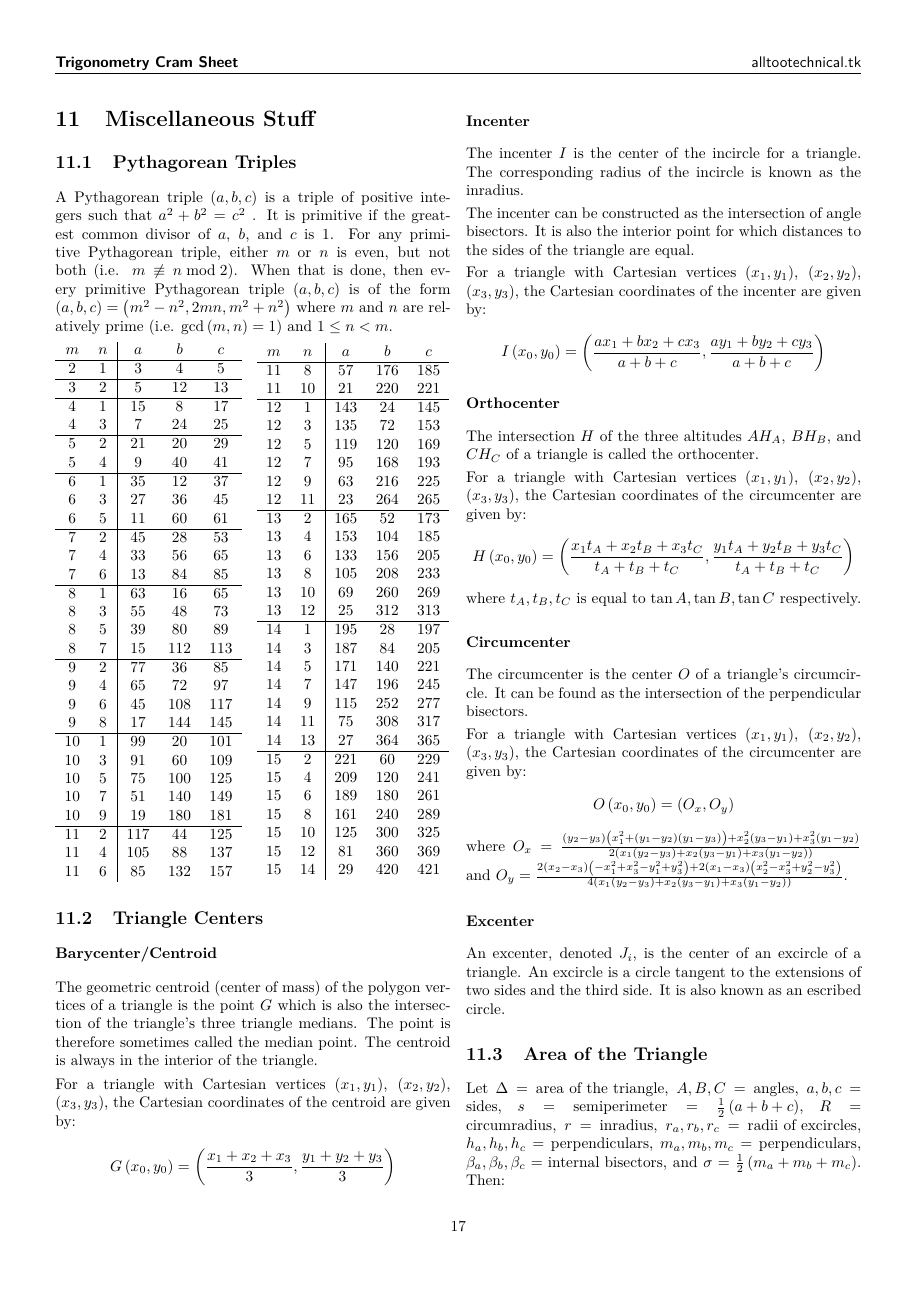
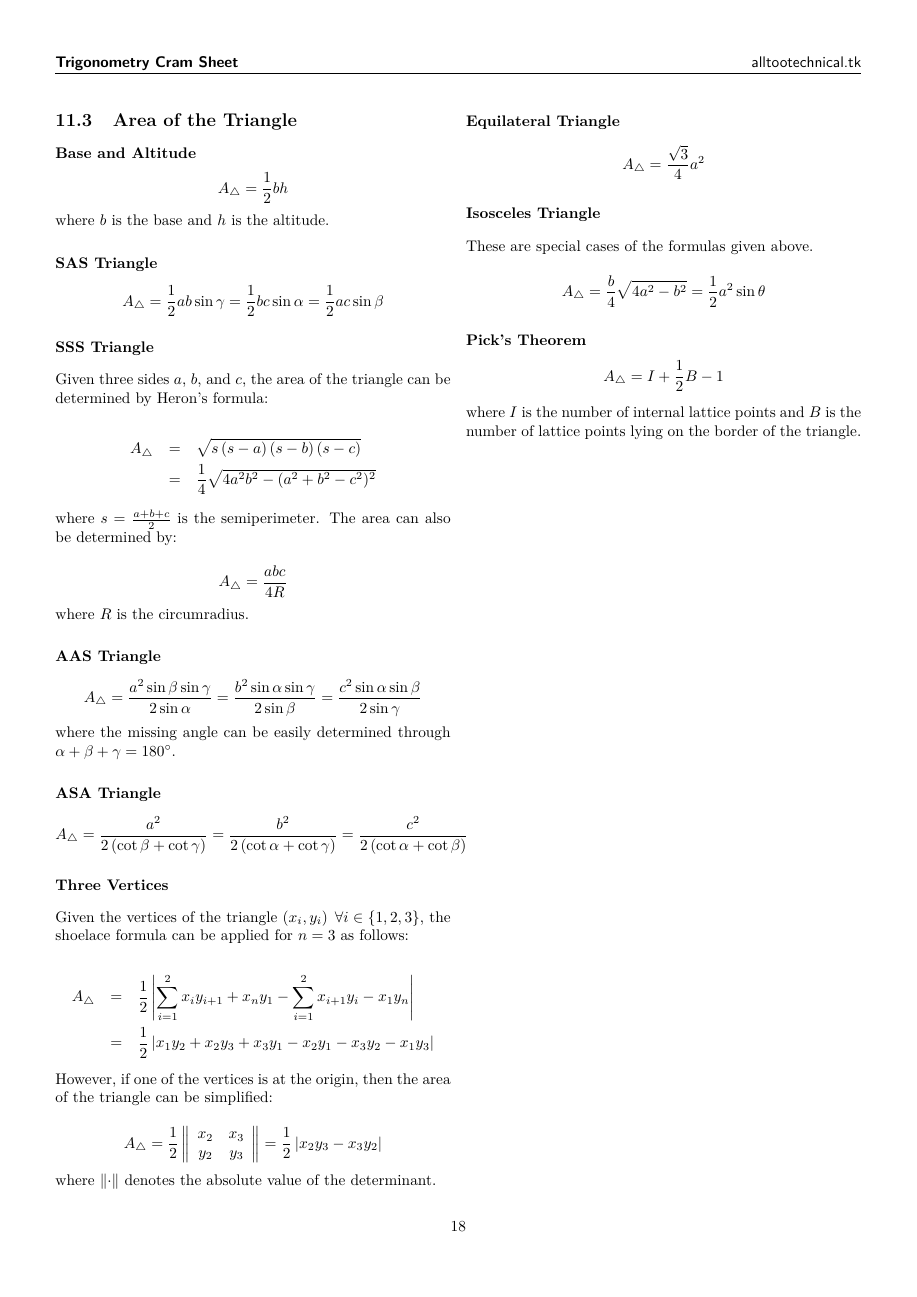
Before and after one commit to alltootechnical/trigcramsheet, a LaTeX document (trigforms.tex): page 17 of 18 before the commit and page 18 of 18 after it. The pictures show the PDF file trigforms.pdf that the author committed with the source; the source files are stored in an older character set and shown here as Unicode.

Commit message:
Expanded Section 11.3

```diff
--- a/trigforms.tex
+++ b/trigforms.tex
@@ -1486,14 +1489,35 @@ An excenter, denoted $J_{i}$, is the center of an excircle of a triangle.
 An excircle is a circle tangent to the extensions of two sides and
 the third side. It is also known as an escribed circle.
 
+\newpage{}
+
 
 \subsection{Area of the Triangle}
 
-Let $\Delta=\text{area of the triangle}$, $A,B,C=\text{angles}$,
-$a,b,c=\text{sides}$, $s=\text{semiperimeter}=\frac{1}{2}\left(a+b+c\right)$,
-$R=\text{circumradius}$, $r=\text{inradius}$, $r_{a},r_{b},r_{c}=\text{radii of excircles}$,
-$h_{a},h_{b},h_{c}=\text{perpendiculars}$, $m_{a},m_{b},m_{c}=\text{perpendiculars}$,
-$\beta_{a},\beta_{b},\beta_{c}=\text{internal bisectors}$, and $\sigma=\frac{1}{2}\left(m_{a}+m_{b}+m_{c}\right)$.
-Then:
+
+\subsubsection*{Base and Altitude}
+
+\[
+A_{\triangle}=\frac{1}{2}bh
+\]
+
+
+where $b$ is the base and $h$ is the altitude.
+
+
+\subsubsection*{SAS Triangle}
+
+\[
+A_{\triangle}=\frac{1}{2}ab\sin\gamma=\frac{1}{2}bc\sin\alpha=\frac{1}{2}ac\sin\beta
+\]
+
+
+
+\subsubsection*{SSS Triangle}
+
+Given three sides $a$, $b$, and $c$, the area of the triangle can
+be determined by Heron's formula:
 
 \begin{eqnarray*}
+A_{\triangle} & = & \sqrt{s\left(s-a\right)\left(s-b\right)\left(s-c\right)}\\
+ & = & \frac{1}{4}\sqrt{4a^{2}b^{2}-(a^{2}+b^{2}-c^{2})^{2}}
@@ -1509,5 +1524,88 @@ Then:
 \end{eqnarray*}
 
+
+where $s=\frac{a+b+c}{2}$ is the semiperimeter. The area can also
+be determined by:
+
+\[
+A_{\triangle}=\frac{abc}{4R}
+\]
+
+
+where $R$ is the circumradius.
+
+
+\subsubsection*{AAS Triangle}
+
+\[
+A_{\triangle}=\frac{a^{2}\sin\beta\sin\gamma}{2\sin\alpha}=\frac{b^{2}\sin\alpha\sin\gamma}{2\sin\beta}=\frac{c^{2}\sin\alpha\sin\beta}{2\sin\gamma}
+\]
+
+
+where the missing angle can be easily determined through $\alpha+\beta+\gamma=180^{\circ}$.
+
+
+\subsubsection*{ASA Triangle}
+
+\[
+A_{\triangle}=\frac{a^{2}}{2\left(\cot\beta+\cot\gamma\right)}=\frac{b^{2}}{2\left(\cot\alpha+\cot\gamma\right)}=\frac{c^{2}}{2\left(\cot\alpha+\cot\beta\right)}
+\]
+
+
+
+\subsubsection*{Three Vertices}
+
+Given the vertices of the triangle $\left(x_{i},y_{i}\right)\;\forall i\in\left\{ 1,2,3\right\} $,
+the shoelace formula can be applied for $n=3$ as follows:
+
+\begin{eqnarray*}
+A_{\triangle} & = & \frac{1}{2}\left|\sum_{i=1}^{2}x_{i}y_{i+1}+x_{n}y_{1}-\sum_{i=1}^{2}x_{i+1}y_{i}-x_{1}y_{n}\right|\\
+ & = & \frac{1}{2}\left|x_{1}y_{2}+x_{2}y_{3}+x_{3}y_{1}-x_{2}y_{1}-x_{3}y_{2}-x_{1}y_{3}\right|
+\end{eqnarray*}
+
+
+However, if one of the vertices is at the origin, then the area of
+the triangle can be simplified:
+
+\[
+A_{\triangle}=\frac{1}{2}\left\Vert \begin{array}{cc}
+x_{2} & x_{3}\\
+y_{2} & y_{3}
+\end{array}\right\Vert =\frac{1}{2}\left|x_{2}y_{3}-x_{3}y_{2}\right|
+\]
+
+
+where $\left\Vert \cdot\right\Vert $ denotes the absolute value of
+the determinant.
+
+
+\subsubsection*{Equilateral Triangle}
+
+\[
+A_{\triangle}=\frac{\sqrt{3}}{4}a^{2}
+\]
+
+
+
+\subsubsection*{Isosceles Triangle}
+
+These are special cases of the formulas given above.
+
+\[
+A_{\triangle}=\frac{b}{4}\sqrt{4a^{2}-b^{2}}=\frac{1}{2}a^{2}\sin\theta
+\]
+
+
+
+\subsubsection*{Pick's Theorem}
+
+\[
+A_{\triangle}=I+\frac{1}{2}B-1
+\]
+
+
+where $I$ is the number of internal lattice points and $B$ is the
+number of lattice points lying on the border of the triangle.
 
 \end{multicols*}
 \end{document}
```
Also changed, not shown: trigforms.pdf, trigforms_2up_bw.pdf, trigforms.tex (26 more changed lines), 1 other file.
